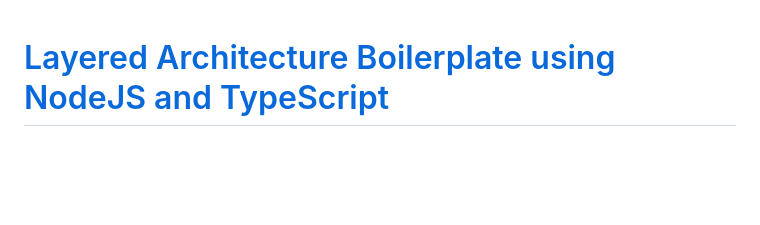
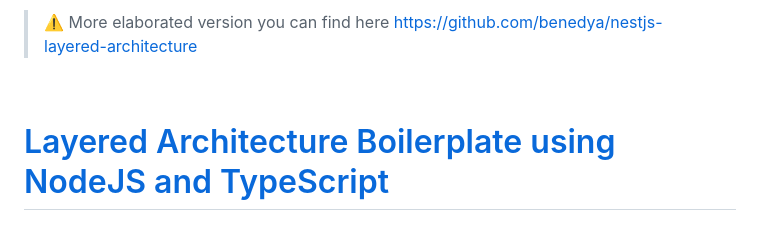
Before and after one commit to benedya/nodejs-layered-architecture, a Markdown page: README.md, the part around the change. Rendered like a GitHub page; blank space fills up the shorter version.

```diff
--- a/README.md
+++ b/README.md
@@ -1,3 +1,9 @@
+
+> ⚠️ More elaborated version you can find here [https://github.com/benedya/nestjs-layered-architecture](https://github.com/benedya/nestjs-layered-architecture)
+
+&nbsp;
+&nbsp;
+
 # [Layered Architecture Boilerplate using NodeJS and TypeScript](https://github.com/benedya/nodejs-layered-architecture)
 
 [![License](https://img.shields.io/badge/license-MIT-blue.svg)](https://github.com/benedya/nodejs-layered-architecture/blob/master/LICENSE)
```
